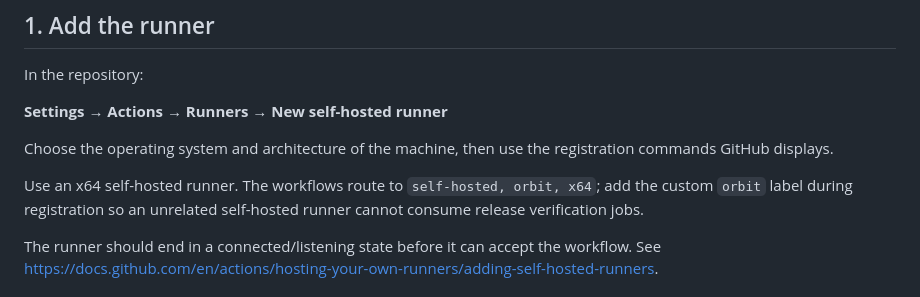
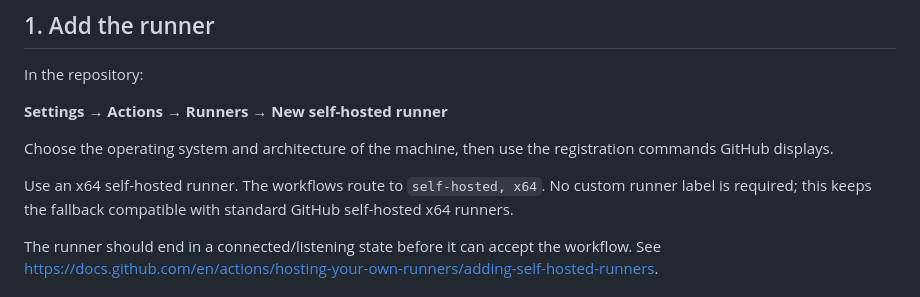
Before and after one commit to ahmedsaturki/ORBIT-MARKETING-OS, a Markdown page: docs/SELF_HOSTED_VERIFICATION.md, the part around the change. Drawn GitHub-style.

Commit message:
docs: reconcile self-hosted instructions and current head

```diff
--- a/docs/SELF_HOSTED_VERIFICATION.md
+++ b/docs/SELF_HOSTED_VERIFICATION.md
@@ -12,7 +12,7 @@ In the repository:
 
 Choose the operating system and architecture of the machine, then use the registration commands GitHub displays.
 
-Use an x64 self-hosted runner. The workflows route to `self-hosted, orbit, x64`; add the custom `orbit` label during registration so an unrelated self-hosted runner cannot consume release verification jobs.
+Use an x64 self-hosted runner. The workflows route to `self-hosted, x64`. No custom runner label is required; this keeps the fallback compatible with standard GitHub self-hosted x64 runners.
 
 The runner should end in a connected/listening state before it can accept the workflow. See https://docs.github.com/en/actions/hosting-your-own-runners/adding-self-hosted-runners.
 
```
